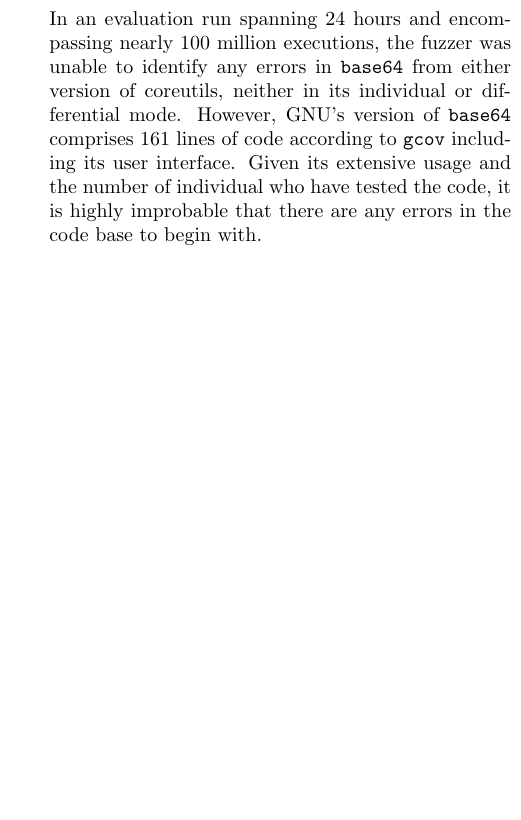
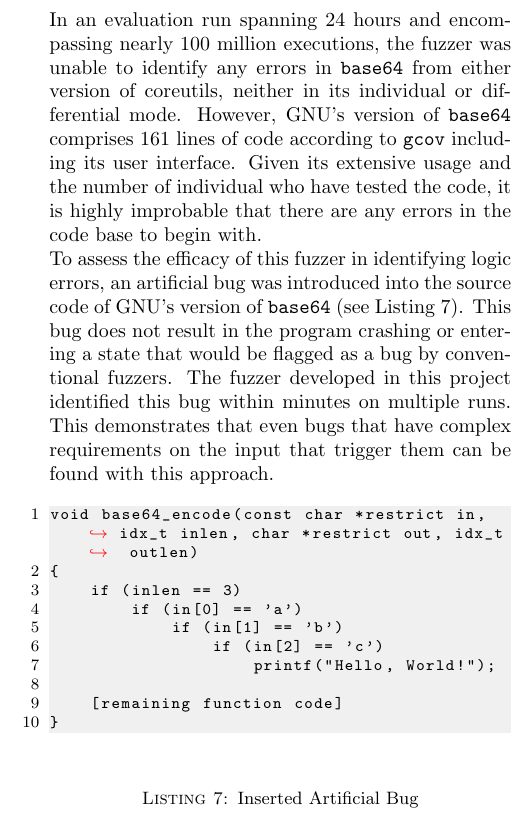
Before and after one commit to riesentoaster/coreutils-differential-fuzzing, a LaTeX paper (report/index.tex): part of one column of page 14 of 20, cut so that both start at the same text, the shorter picture padded with empty space. Compiled offline with pdfLaTeX.

Commit message:
add artificial bug chapter

```diff
--- a/report/index.tex
+++ b/report/index.tex
@@ -554,7 +554,23 @@
     \label{Errors}
     In an evaluation run spanning 24 hours and encompassing nearly 100 million executions, the fuzzer was unable to identify any errors in \code{base64} from either version of coreutils, neither in its individual or differential mode. However, GNU's version of \code{base64} comprises 161 lines of code according to \code{gcov} including its user interface. Given its extensive usage and the number of individual who have tested the code, it is highly improbable that there are any errors in the code base to begin with.
 
-    % TODO: Inject bugs
+    To assess the efficacy of this fuzzer in identifying logic errors, an artificial bug was introduced into the source code of GNU's version of \code{base64} (see Listing~\ref{listing:artificial-bug}). This bug does not result in the program crashing or entering a state that would be flagged as a bug by conventional fuzzers. The fuzzer developed in this project identified this bug within minutes on multiple runs. This demonstrates that even bugs that have complex requirements on the input that trigger them can be found with this approach.
+
+    \begin{lstlisting}[language=C]
+void base64_encode(const char *restrict in, idx_t inlen, char *restrict out, idx_t outlen)
+{
+    if (inlen == 3)
+        if (in[0] == 'a')
+            if (in[1] == 'b')
+                if (in[2] == 'c')
+                    printf("Hello, World!");
+
+    [remaining function code]
+}
+\end{lstlisting}
+    \captionof{listing}{Inserted Artificial Bug}
+    \label{listing:artificial-bug}
+
 
     \section{State of the Art}
     \label{StateOfTheArt}
```
Also changed, not shown: report/out/index.pdf.
